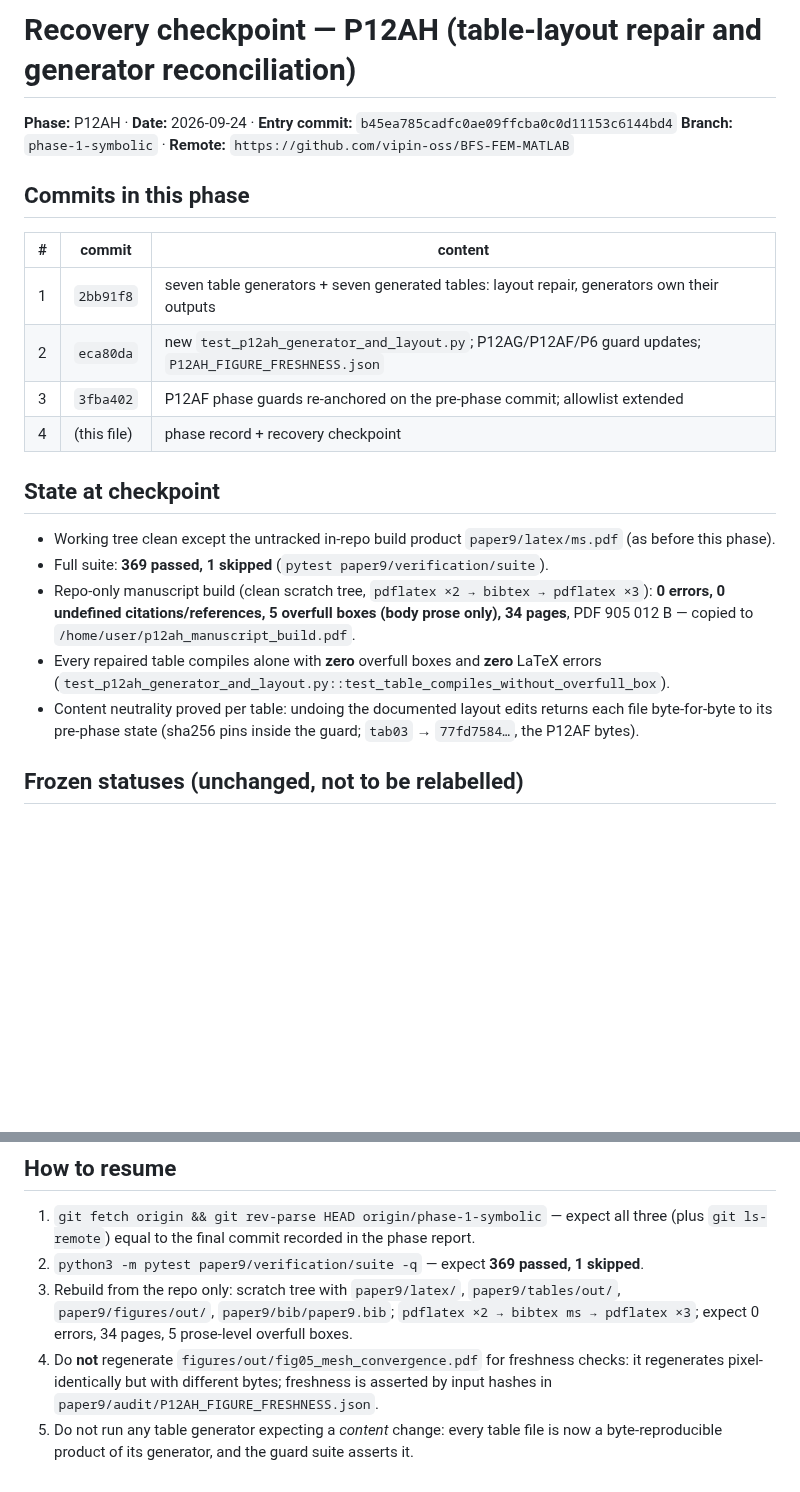
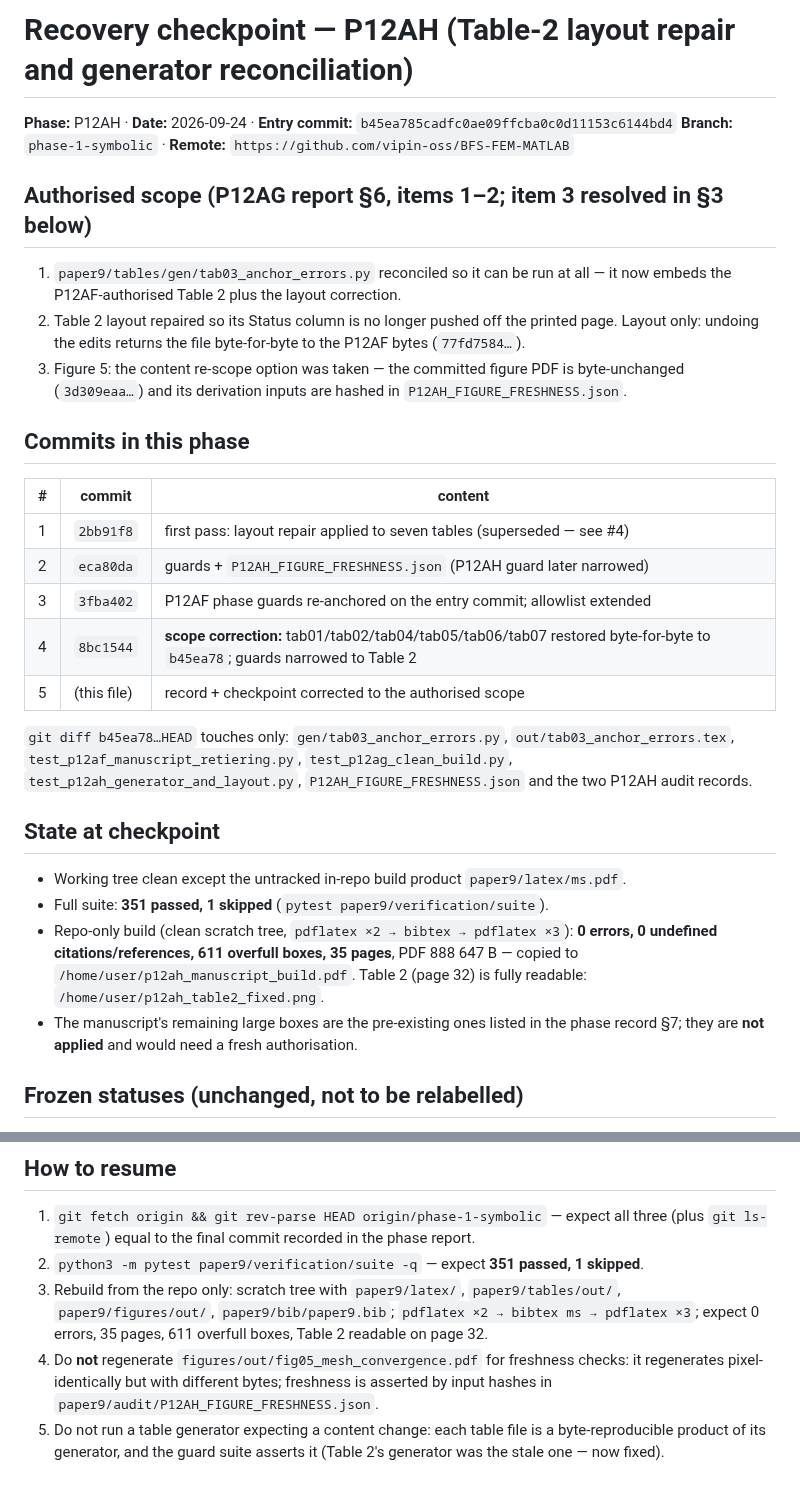
Before and after one commit to vipin-oss/BFS-FEM-MATLAB, a Markdown page: paper9/audit/RECOVERY_CHECKPOINT_P12AH.md, 2 parts joined by grey strips. GitHub-like rendering; blank space fills up the shorter version.

```diff
--- a/paper9/audit/RECOVERY_CHECKPOINT_P12AH.md
+++ b/paper9/audit/RECOVERY_CHECKPOINT_P12AH.md
@@ -1,28 +1,41 @@
-# Recovery checkpoint — P12AH (table-layout repair and generator reconciliation)
+# Recovery checkpoint — P12AH (Table-2 layout repair and generator reconciliation)
 
 **Phase:** P12AH · **Date:** 2026-09-24 · **Entry commit:** `b45ea785cadfc0ae09ffcba0c0d11153c6144bd4`
 **Branch:** `phase-1-symbolic` · **Remote:** `https://github.com/vipin-oss/BFS-FEM-MATLAB`
+
+## Authorised scope (P12AG report §6, items 1–2; item 3 resolved in §3 below)
+
+1. `paper9/tables/gen/tab03_anchor_errors.py` reconciled so it can be run at all — it now embeds the
+   P12AF-authorised Table 2 plus the layout correction.
+2. Table 2 layout repaired so its Status column is no longer pushed off the printed page. Layout only:
+   undoing the edits returns the file byte-for-byte to the P12AF bytes (`77fd7584…`).
+3. Figure 5: the content re-scope option was taken — the committed figure PDF is byte-unchanged
+   (`3d309eaa…`) and its derivation inputs are hashed in `P12AH_FIGURE_FRESHNESS.json`.
 
 ## Commits in this phase
 
 | # | commit | content |
 |---|---|---|
-| 1 | `2bb91f8` | seven table generators + seven generated tables: layout repair, generators own their outputs |
-| 2 | `eca80da` | new `test_p12ah_generator_and_layout.py`; P12AG/P12AF/P6 guard updates; `P12AH_FIGURE_FRESHNESS.json` |
-| 3 | `3fba402` | P12AF phase guards re-anchored on the pre-phase commit; allowlist extended |
-| 4 | (this file) | phase record + recovery checkpoint |
+| 1 | `2bb91f8` | first pass: layout repair applied to seven tables (superseded — see #4) |
+| 2 | `eca80da` | guards + `P12AH_FIGURE_FRESHNESS.json` (P12AH guard later narrowed) |
+| 3 | `3fba402` | P12AF phase guards re-anchored on the entry commit; allowlist extended |
+| 4 | `8bc1544` | **scope correction:** tab01/tab02/tab04/tab05/tab06/tab07 restored byte-for-byte to `b45ea78`; guards narrowed to Table 2 |
+| 5 | (this file) | record + checkpoint corrected to the authorised scope |
+
+`git diff b45ea78…HEAD` touches only: `gen/tab03_anchor_errors.py`, `out/tab03_anchor_errors.tex`,
+`test_p12af_manuscript_retiering.py`, `test_p12ag_clean_build.py`, `test_p12ah_generator_and_layout.py`,
+`P12AH_FIGURE_FRESHNESS.json` and the two P12AH audit records.
 
 ## State at checkpoint
 
-* Working tree clean except the untracked in-repo build product `paper9/latex/ms.pdf` (as before this phase).
-* Full suite: **369 passed, 1 skipped** (`pytest paper9/verification/suite`).
-* Repo-only manuscript build (clean scratch tree, `pdflatex ×2 → bibtex → pdflatex ×3`): **0 errors, 0 undefined
-  citations/references, 5 overfull boxes (body prose only), 34 pages**, PDF 905 012 B —
-  copied to `/home/user/p12ah_manuscript_build.pdf`.
-* Every repaired table compiles alone with **zero** overfull boxes and **zero** LaTeX errors
-  (`test_p12ah_generator_and_layout.py::test_table_compiles_without_overfull_box`).
-* Content neutrality proved per table: undoing the documented layout edits returns each file byte-for-byte to
-  its pre-phase state (sha256 pins inside the guard; `tab03` → `77fd7584…`, the P12AF bytes).
+* Working tree clean except the untracked in-repo build product `paper9/latex/ms.pdf`.
+* Full suite: **351 passed, 1 skipped** (`pytest paper9/verification/suite`).
+* Repo-only build (clean scratch tree, `pdflatex ×2 → bibtex → pdflatex ×3`): **0 errors, 0 undefined
+  citations/references, 611 overfull boxes, 35 pages**, PDF 888 647 B — copied to
+  `/home/user/p12ah_manuscript_build.pdf`. Table 2 (page 32) is fully readable:
+  `/home/user/p12ah_table2_fixed.png`.
+* The manuscript's remaining large boxes are the pre-existing ones listed in the phase record §7; they are
+  **not applied** and would need a fresh authorisation.
 
 ## Frozen statuses (unchanged, not to be relabelled)
 
@@ -42,12 +55,12 @@ P12M `2f68e66f…` / P12Q `1f060350…`.
 
 1. `git fetch origin && git rev-parse HEAD origin/phase-1-symbolic` — expect all three (plus
    `git ls-remote`) equal to the final commit recorded in the phase report.
-2. `python3 -m pytest paper9/verification/suite -q` — expect **369 passed, 1 skipped**.
+2. `python3 -m pytest paper9/verification/suite -q` — expect **351 passed, 1 skipped**.
 3. Rebuild from the repo only: scratch tree with `paper9/latex/`, `paper9/tables/out/`,
-   `paper9/figures/out/`, `paper9/bib/paper9.bib`; `pdflatex ×2 → bibtex ms → pdflatex ×3`;
-   expect 0 errors, 34 pages, 5 prose-level overfull boxes.
+   `paper9/figures/out/`, `paper9/bib/paper9.bib`; `pdflatex ×2 → bibtex ms → pdflatex ×3`; expect
+   0 errors, 35 pages, 611 overfull boxes, Table 2 readable on page 32.
 4. Do **not** regenerate `figures/out/fig05_mesh_convergence.pdf` for freshness checks: it regenerates
    pixel-identically but with different bytes; freshness is asserted by input hashes in
    `paper9/audit/P12AH_FIGURE_FRESHNESS.json`.
-5. Do not run any table generator expecting a *content* change: every table file is now a byte-reproducible
-   product of its generator, and the guard suite asserts it.
+5. Do not run a table generator expecting a content change: each table file is a byte-reproducible product
+   of its generator, and the guard suite asserts it (Table 2's generator was the stale one — now fixed).
```
Also changed, not shown: paper9/audit/P12AH_TABLE_LAYOUT_REPAIR_RECORD.md (+88 -74 lines).
